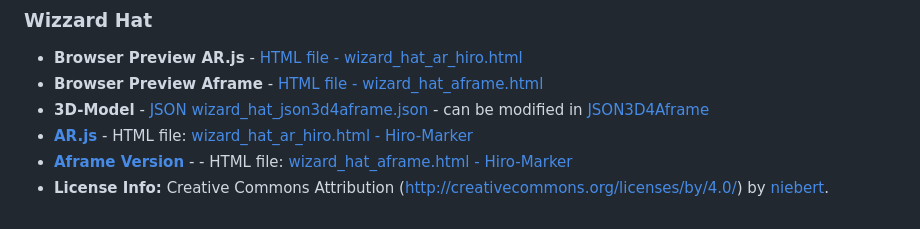
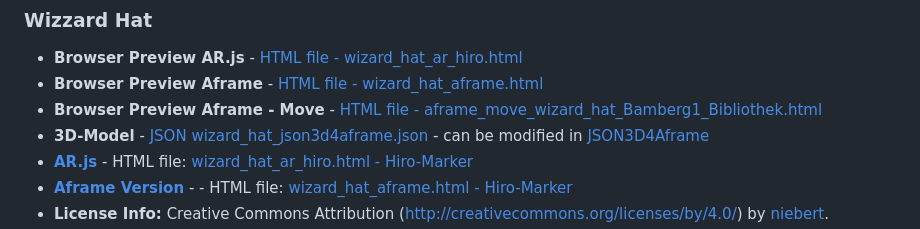
Before and after one commit to ar4nhey/litspatz4c, a Markdown page: README.md, the part around the change. GitHub-like rendering.

```diff
--- a/README.md
+++ b/README.md
@@ -60,6 +60,7 @@ The used marker is the Hiro-Marker that can be downloaded as [PDF](https://niebe
 
 * **Browser Preview AR.js** - [HTML file - wizard\_hat\_ar\_hiro.html](https://ar4nhey.github.io/litspatz4c/wizard_hat_ar_hiro.html)
 * **Browser Preview Aframe** - [HTML file - wizard\_hat\_aframe.html](https://ar4nhey.github.io/litspatz4c/wizard_hat_aframe.html)
+* **Browser Preview Aframe - Move** - [HTML file - aframe\_move_wizard\_hat\_Bamberg1\_Bibliothek.html](https://ar4nhey.github.io/litspatz4c/move360/aframe_move_wizzard_hat_Bamberg1_Bibliothek.html)
 * **3D-Model** - [JSON wizard\_hat\_json3d4aframe.json](model3d/wizard_hat_json3d4aframe.json) - can be modified in [JSON3D4Aframe](https://niebert.github.io/JSON3D4Aframe)
 * **[AR.js](https://ar-js-org.github.io/AR.js-Docs/)** -  HTML file: [wizard\_hat\_ar\_hiro.html - Hiro-Marker](wizard_hat_ar_hiro.html)
 * **[Aframe Version](https://aframe.io)** -  - HTML file: [wizard\_hat\_aframe.html - Hiro-Marker](wizard_hat_aframe.html)
```
